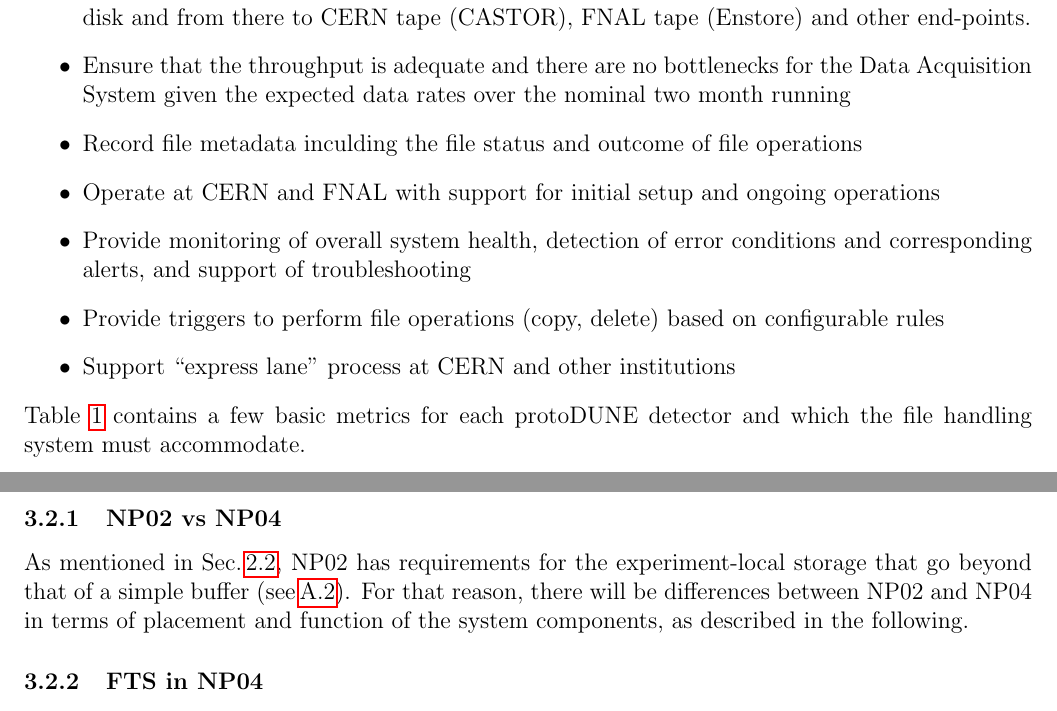
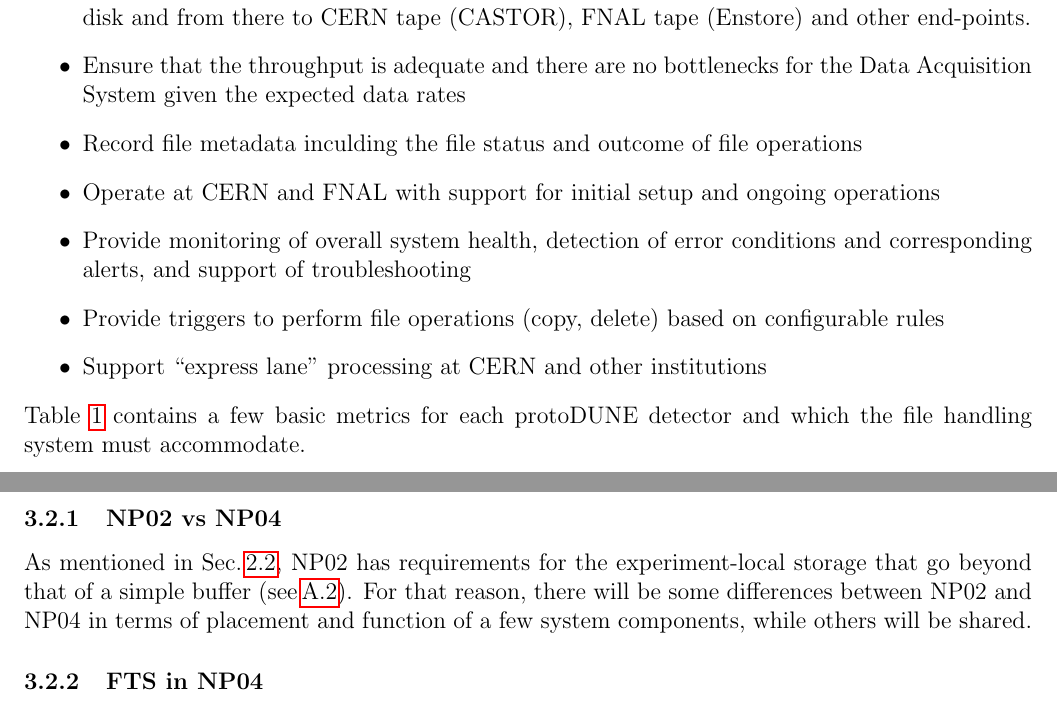
Before and after one commit to nektar21/protodune-raw-data-mgt, a LaTeX paper (protoDUNE-DMS-design.tex): two parts of pages 7 and 9 of 19, joined at a grey line, cut so that both start at the same text. Compiled offline with pdfLaTeX.

Commit message:
Oli's comments implemented, plus major cleanup

```diff
--- a/protoDUNE-DMS-design.tex
+++ b/protoDUNE-DMS-design.tex
@@ -186,7 +186,7 @@ The following is a summary of basic requirements for the \pd data management sys
 to CERN EOS disk and from there to CERN tape (CASTOR), FNAL tape (Enstore) and other end-points.
 
 \item Ensure that the throughput is adequate and there are no bottlenecks for the Data Acquisition System
-given the expected data rates over the nominal two month running% (see table)
+given the expected data rates
 
 \item Record file metadata inculding the file status and outcome of file operations
 
@@ -196,7 +196,7 @@ given the expected data rates over the nominal two month running% (see table)
 
 \item Provide triggers to perform file operations (copy, delete) based on configurable rules
 
-\item Support ``express lane'' process at CERN and other institutions
+\item Support ``express lane'' processing at CERN and other institutions
 
 \end{itemize}
 
@@ -303,8 +303,8 @@ Prompt processing of the data while it resides in the dropbox depicted in this d
 \label{sec:instances}
 \subsubsection{NP02 vs NP04}
 As mentioned in Sec.\,\ref{sec:daq_interface}, NP02 has requirements for the experiment-local storage that go beyond
-that of a simple buffer (see\,\ref{sec:np02_online_processing}). For that reason, there will be differences between NP02 and NP04 in terms of placement and
-function of the system components, as described in the following.
+that of a simple buffer (see\,\ref{sec:np02_online_processing}). For that reason, there will be some differences between
+NP02 and NP04 in terms of placement and function of a few system components, while others will be shared.
 
 \subsubsection{FTS in NP04}
 \label{sec:prim_sec}
```
Also changed, not shown: protoDUNE-DMS-design.tex (8 more changed lines).
